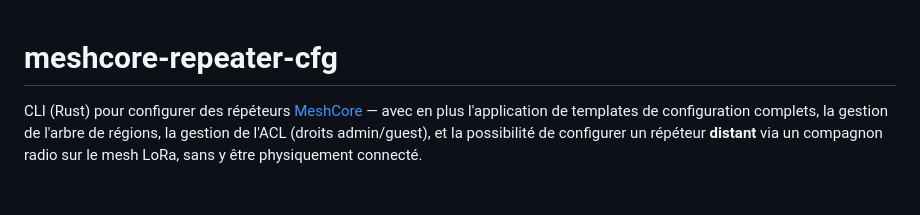
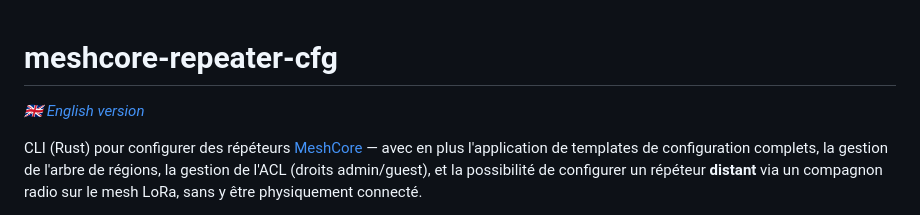
Before and after one commit to jmpuch/meshcore-cfg, a Markdown page: README.md, the part around the change. Drawn GitHub-style; blank space fills up the shorter version.

Commit message:
Ajoute la traduction anglaise du README (README-en.md), liens croisés

```diff
--- a/README.md
+++ b/README.md
@@ -1,4 +1,6 @@
 # meshcore-repeater-cfg
+
+*[🇬🇧 English version](README-en.md)*
 
 CLI (Rust) pour configurer des répéteurs [MeshCore](https://meshcore.io/)
 — avec en plus l'application de templates de configuration complets, la
```
Also changed, not shown: README-en.md (added, +219 -0 lines).
